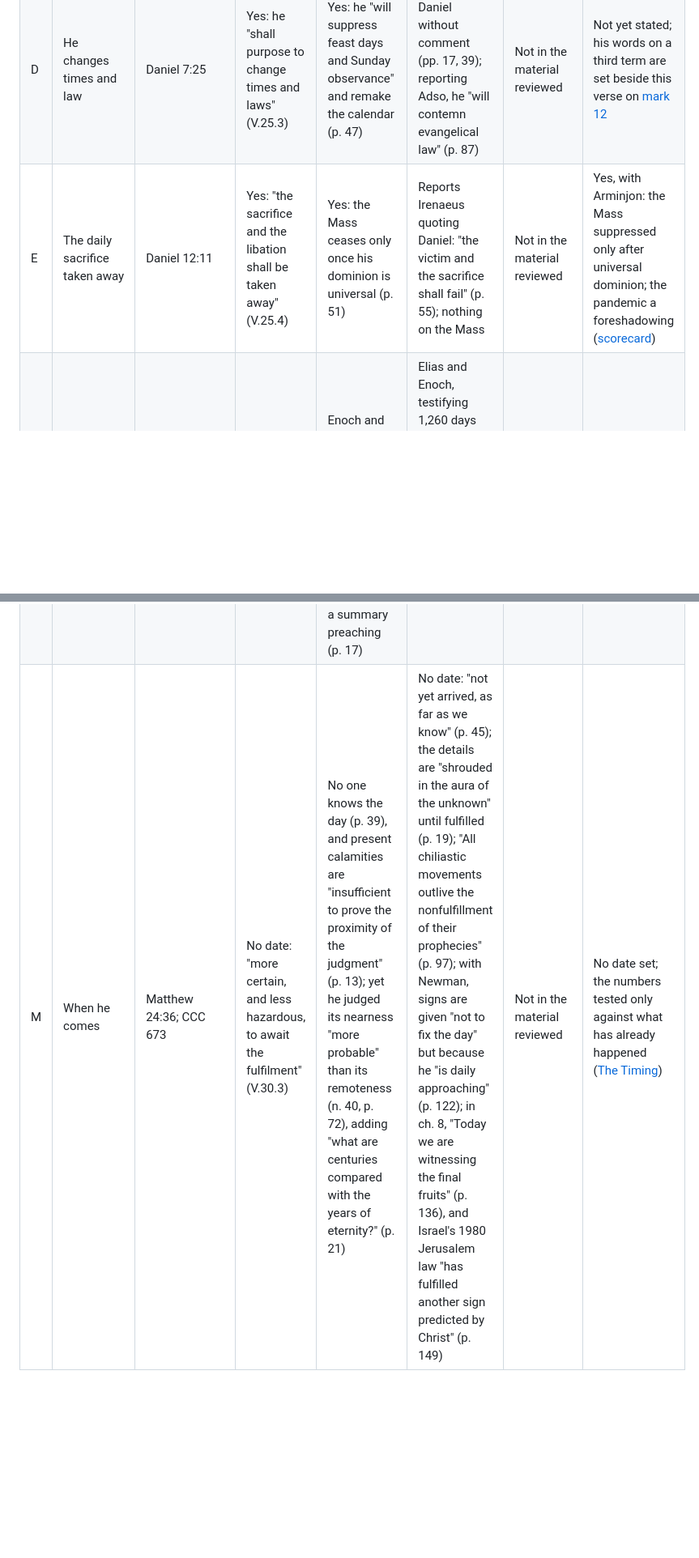
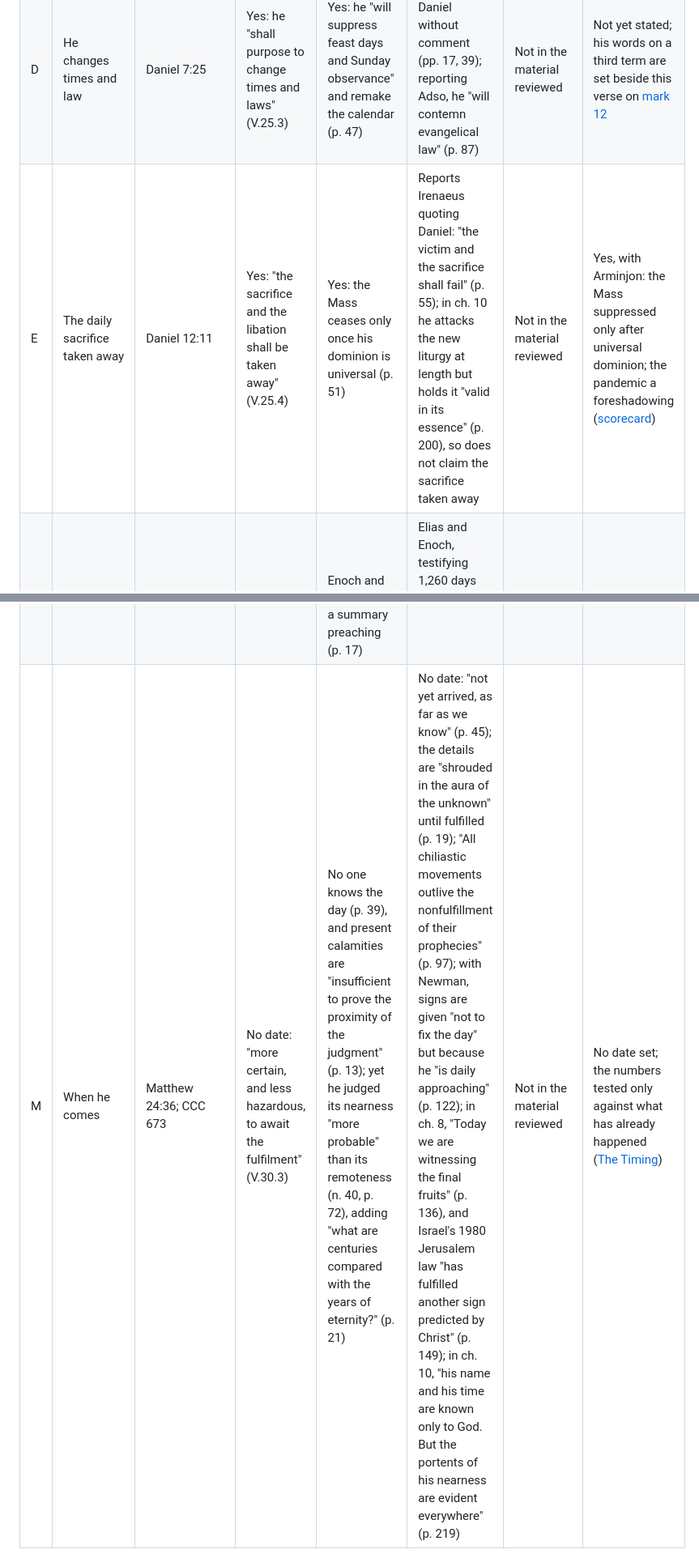
Before and after one commit to johndireen3-blip/apocalypse13, a Markdown page: src/marks.md, 2 parts joined by grey strips. Shown at 81% size. GitHub-like rendering; blank space fills up the shorter version.

```diff
--- a/src/marks.md
+++ b/src/marks.md
@@ -45,5 +45,5 @@ The Fathers did not read Revelation 13 alone. They read it with Daniel 7 and 12,
 | B | Seated in the temple, claiming to be God | 2 Thessalonians 2:4 | Yes: he sits in the temple at Jerusalem, "showing himself as if he were God" (V.25.1, 4) | Yes: he will likely rebuild the temple of Jerusalem (p. 64) and declare himself "the supreme, eternal being" (p. 44) | Yes: he "takes his seat ... in the holy place in the temple of God, proclaiming that he himself is God" (p. 45); reporting Irenaeus, Cyril and Adso, he places it in a temple at Jerusalem rebuilt by the Antichrist (pp. 54, 58, 87), though reporting Augustine, "it is not certain what temple" (p. 71); in ch. 8 he asks in his own voice whether a rebuilt Temple will be "the next step" (p. 149) | Not in the material reviewed | The holy place read as the Church, with St. Jerome, and the body as the temple of the Holy Spirit ([How I read](https://apocalypse12.org/how-i-read-revelation-13)); evidence of a claim to be God still to be cited |
 | C | Lying signs and wonders | 2 Thessalonians 2:9 | Yes: "portents of lies" (V.25.3) | Yes: false miracles "in confirmation of his errors" (p. 65) | Yes: "signs and lying wonders by the power of Satan" (p. 33) | Not in the material reviewed | Not yet stated |
 | D | He changes times and law | Daniel 7:25 | Yes: he "shall purpose to change times and laws" (V.25.3) | Yes: he "will suppress feast days and Sunday observance" and remake the calendar (p. 47) | Quoted from Daniel without comment (pp. 17, 39); reporting Adso, he "will contemn evangelical law" (p. 87) | Not in the material reviewed | Not yet stated; his words on a third term are set beside this verse on [mark 12](/a-limited-time) |
-| E | The daily sacrifice taken away | Daniel 12:11 | Yes: "the sacrifice and the libation shall be taken away" (V.25.4) | Yes: the Mass ceases only once his dominion is universal (p. 51) | Reports Irenaeus quoting Daniel: "the victim and the sacrifice shall fail" (p. 55); nothing on the Mass | Not in the material reviewed | Yes, with Arminjon: the Mass suppressed only after universal dominion; the pandemic a foreshadowing ([scorecard](https://apocalypse12.org/scorecard)) |
+| E | The daily sacrifice taken away | Daniel 12:11 | Yes: "the sacrifice and the libation shall be taken away" (V.25.4) | Yes: the Mass ceases only once his dominion is universal (p. 51) | Reports Irenaeus quoting Daniel: "the victim and the sacrifice shall fail" (p. 55); in ch. 10 he attacks the new liturgy at length but holds it "valid in its essence" (p. 200), so does not claim the sacrifice taken away | Not in the material reviewed | Yes, with Arminjon: the Mass suppressed only after universal dominion; the pandemic a foreshadowing ([scorecard](https://apocalypse12.org/scorecard)) |
 | F | The two witnesses | Revelation 11:3–12 | Not in *Against Heresies* V | Enoch and Elijah, with Bede, Anselm and Augustine (pp. 52–56; n. 30) | Elias and Enoch, testifying 1,260 days and dying for their witness (pp. 34, 42–43), as Gregory the Great and Adso also held (pp. 78–79, 94) | Not in the material reviewed | Not yet stated |
@@ -53,7 +53,7 @@ The Fathers did not read Revelation 13 alone. They read it with Daniel 7 and 12,
 | J | His end | 2 Thessalonians 2:8; Revelation 19:20 | The Lord comes from heaven and sends him into the lake of fire (V.30.4) | Struck by Christ's brightness, "an omen and sign of His Second Coming," not by a personal descent (p. 56) | Christ "shall kill this man of sin with the spirit of His mouth" (p. 33), returning "as the universal Judge" (p. 45) | Not in the material reviewed | Not yet stated |
 | K | Israel's recognition of Christ | Romans 11:25–26; CCC 674 | Not in *Against Heresies* V | Yes: Elijah's preaching turns them, "to form with the Christians one flock and one fold" (p. 54) | With Augustine, Gregory and the Fathers, "a truth of divine faith" (p. 148), the greater part converted by Elias and Enoch; earlier by report, Augustine's "the Jews shall believe" (p. 70) | Not in the material reviewed | Not yet stated |
 | L | The Gospel preached to all nations | Matthew 24:14 | Not in *Against Heresies* V | The first of three signs before the end, with the Antichrist and the conversion of the Jews (p. 16); with Cornelius à Lapide, the Church fully established among every people, not a summary preaching (p. 17) | By report: the first of the medieval theologians' signs (p. 92) | Not in the material reviewed | Not yet stated |
-| M | When he comes | Matthew 24:36; CCC 673 | No date: "more certain, and less hazardous, to await the fulfilment" (V.30.3) | No one knows the day (p. 39), and present calamities are "insufficient to prove the proximity of the judgment" (p. 13); yet he judged its nearness "more probable" than its remoteness (n. 40, p. 72), adding "what are centuries compared with the years of eternity?" (p. 21) | No date: "not yet arrived, as far as we know" (p. 45); the details are "shrouded in the aura of the unknown" until fulfilled (p. 19); "All chiliastic movements outlive the nonfulfillment of their prophecies" (p. 97); with Newman, signs are given "not to fix the day" but because he "is daily approaching" (p. 122); in ch. 8, "Today we are witnessing the final fruits" (p. 136), and Israel's 1980 Jerusalem law "has fulfilled another sign predicted by Christ" (p. 149) | Not in the material reviewed | No date set; the numbers tested only against what has already happened ([The Timing](https://apocalypse12.org/the-timing)) |
+| M | When he comes | Matthew 24:36; CCC 673 | No date: "more certain, and less hazardous, to await the fulfilment" (V.30.3) | No one knows the day (p. 39), and present calamities are "insufficient to prove the proximity of the judgment" (p. 13); yet he judged its nearness "more probable" than its remoteness (n. 40, p. 72), adding "what are centuries compared with the years of eternity?" (p. 21) | No date: "not yet arrived, as far as we know" (p. 45); the details are "shrouded in the aura of the unknown" until fulfilled (p. 19); "All chiliastic movements outlive the nonfulfillment of their prophecies" (p. 97); with Newman, signs are given "not to fix the day" but because he "is daily approaching" (p. 122); in ch. 8, "Today we are witnessing the final fruits" (p. 136), and Israel's 1980 Jerusalem law "has fulfilled another sign predicted by Christ" (p. 149); in ch. 10, "his name and his time are known only to God. But the portents of his nearness are evident everywhere" (p. 219) | Not in the material reviewed | No date set; the numbers tested only against what has already happened ([The Timing](https://apocalypse12.org/the-timing)) |
 
 <div class="narrow-in" markdown>
 
```
Also changed, not shown: other parts of src/marks.md (+2 -2 lines), src/buying-and-selling.md (+1 -1 lines), src/the-proposals.md (+1 -1 lines).
